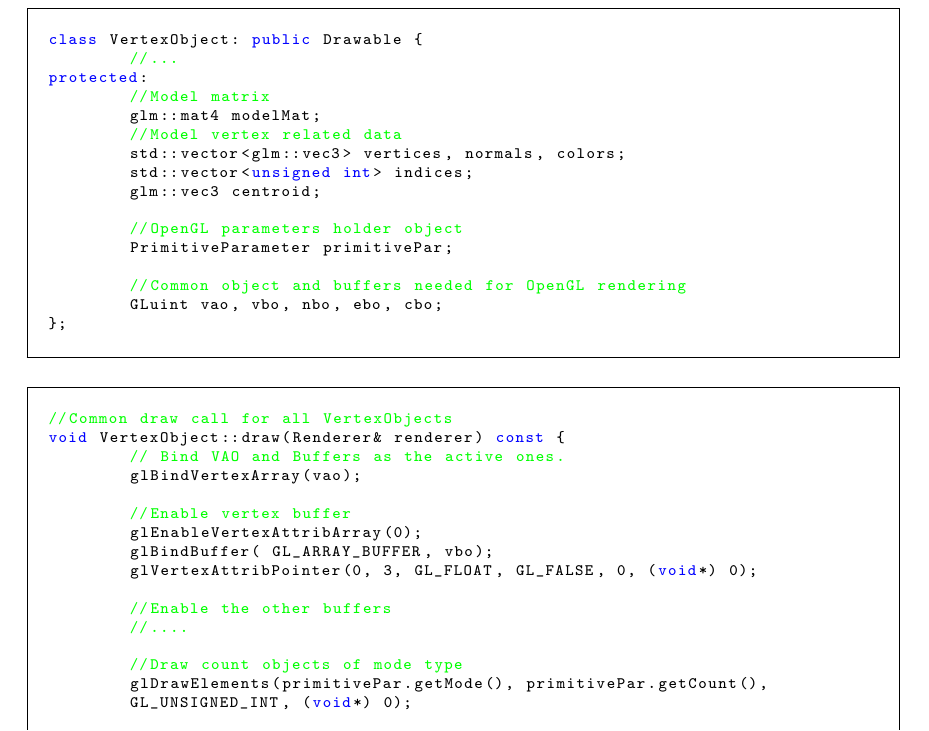
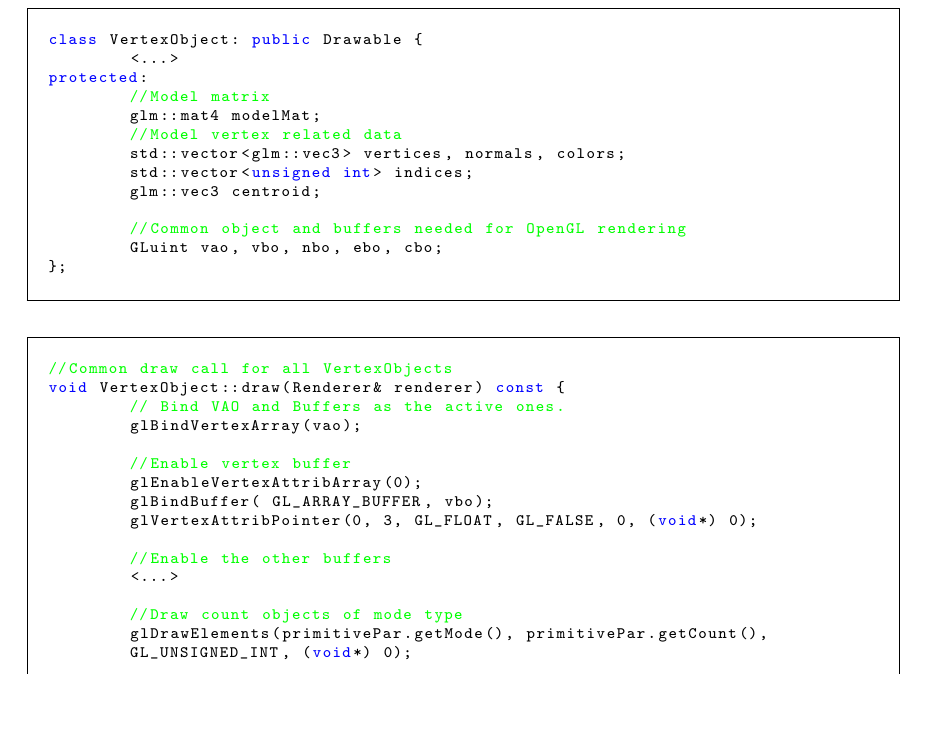
Before and after one commit to DrHibbitts/CDE_Graphics_1, a LaTeX document (Latex/ReportAG.tex): part of page 5 of 7, cut so that both start at the same text, the shorter picture padded with empty space. Compiled offline with pdfLaTeX.

Commit message:
Deleted PrimiteParameter in code sample

```diff
--- a/Latex/ReportAG.tex
+++ b/Latex/ReportAG.tex
@@ -140,9 +140,6 @@ protected:
 	std::vector<glm::vec3> vertices, normals, colors;
 	std::vector<unsigned int> indices;
 	glm::vec3 centroid;
-
-	//OpenGL parameters holder object
-	PrimitiveParameter primitivePar;
 
 	//Common object and buffers needed for OpenGL rendering
 	GLuint vao, vbo, nbo, ebo, cbo;
```
Also changed, not shown: Latex/ReportAG.pdf, Latex/ReportAG.tex (4 more changed lines).
